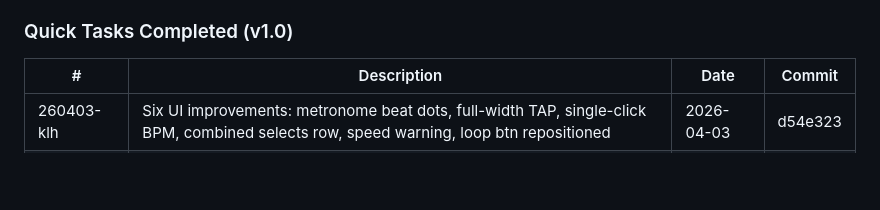
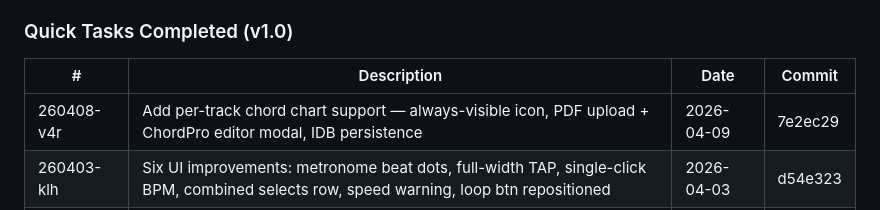
Before and after one commit to dsoto1998/stagehand, a Markdown page: .planning/STATE.md, the part around the change. Drawn GitHub-style; blank space fills up the shorter version.

Commit message:
docs(quick-260408-v4r): complete chord chart support per-track

```diff
--- a/.planning/STATE.md
+++ b/.planning/STATE.md
@@ -67,6 +67,7 @@ None.
 
 | # | Description | Date | Commit |
 |---|-------------|------|--------|
+| 260408-v4r | Add per-track chord chart support — always-visible icon, PDF upload + ChordPro editor modal, IDB persistence | 2026-04-09 | 7e2ec29 |
 | 260403-klh | Six UI improvements: metronome beat dots, full-width TAP, single-click BPM, combined selects row, speed warning, loop btn repositioned | 2026-04-03 | d54e323 |
 | 260327-bza | Make metronome volume slider identical to miniplayer (7px thumb, centered layout, % readout) | 2026-03-27 | 49f9d58 |
 | 260326-un8 | Make metronome play button start immediately — no delay before first beat | 2026-03-27 | 2674cf3 |
```
